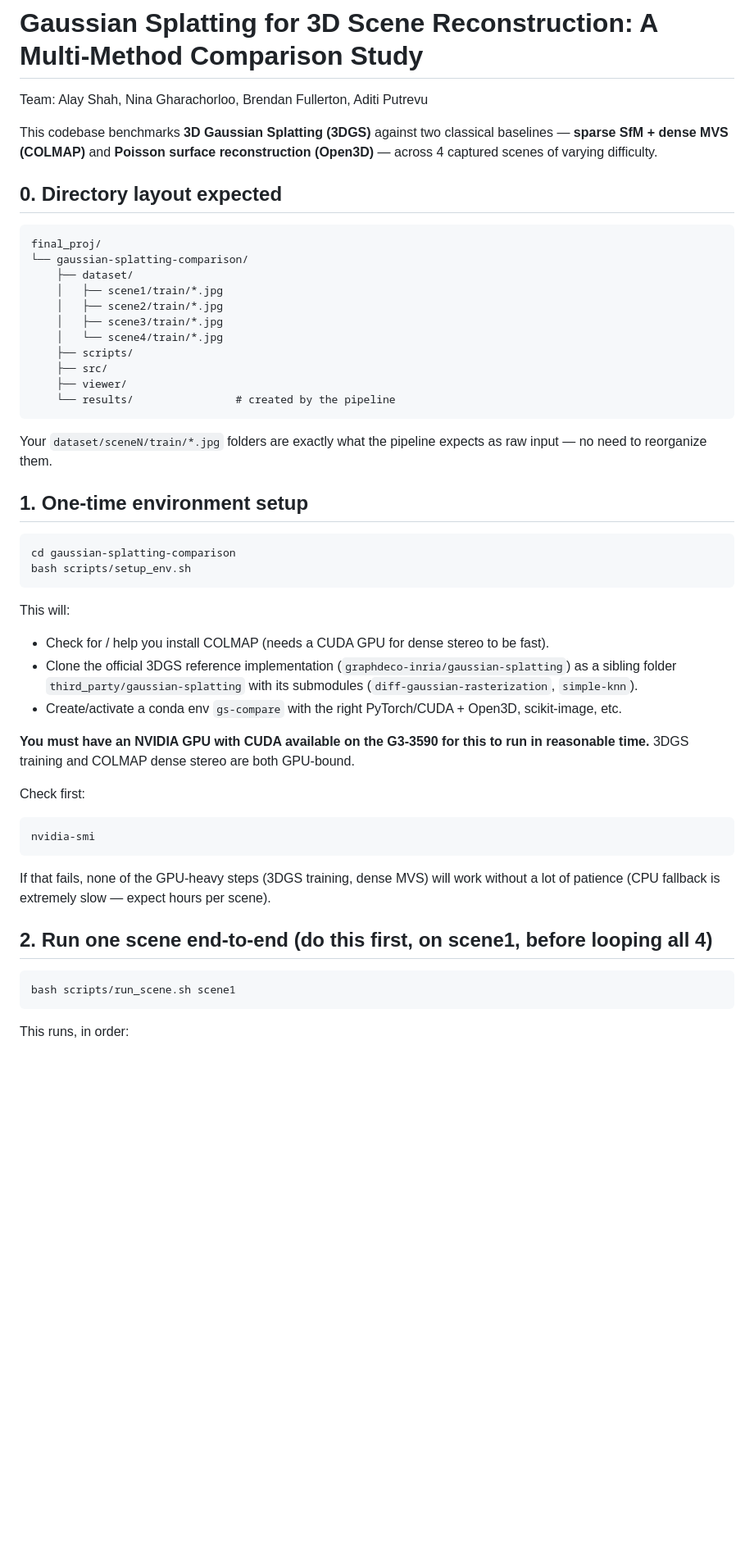
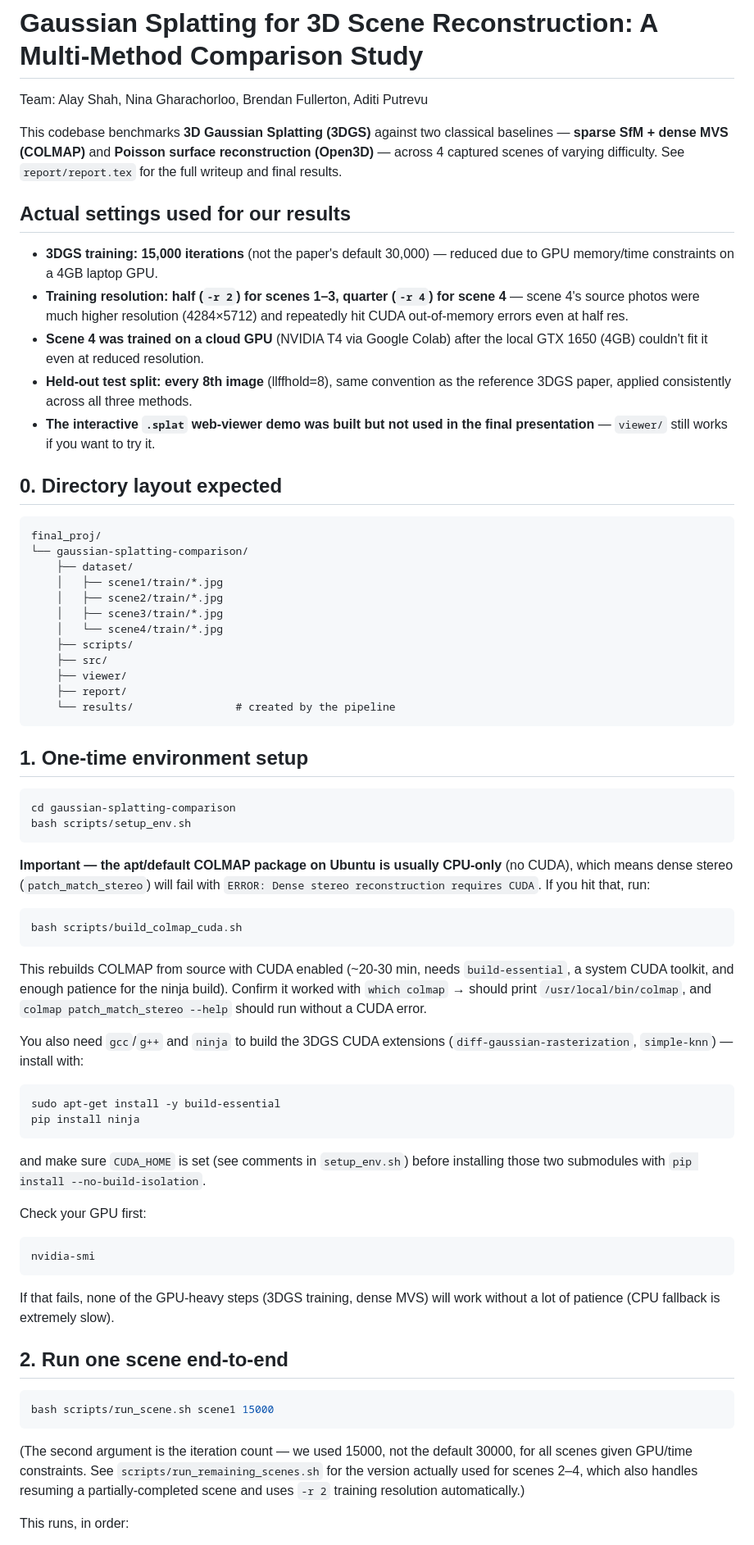
Before and after one commit to aditiputrevu/gaussian-splatting-comparison, a Markdown page: README.md, the part around one of its changes. Shown at 82% size. GitHub-like rendering; blank space fills up the shorter version.

````diff
--- a/README.md
+++ b/README.md
@@ -5,6 +5,21 @@ Team: Alay Shah, Nina Gharachorloo, Brendan Fullerton, Aditi Putrevu
 This codebase benchmarks **3D Gaussian Splatting (3DGS)** against two classical
 baselines — **sparse SfM + dense MVS (COLMAP)** and **Poisson surface
 reconstruction (Open3D)** — across 4 captured scenes of varying difficulty.
+See `report/report.tex` for the full writeup and final results.
+
+## Actual settings used for our results
+
+- **3DGS training: 15,000 iterations** (not the paper's default 30,000) —
+  reduced due to GPU memory/time constraints on a 4GB laptop GPU.
+- **Training resolution: half (`-r 2`) for scenes 1–3, quarter (`-r 4`) for
+  scene 4** — scene 4's source photos were much higher resolution
+  (4284×5712) and repeatedly hit CUDA out-of-memory errors even at half res.
+- **Scene 4 was trained on a cloud GPU** (NVIDIA T4 via Google Colab) after
+  the local GTX 1650 (4GB) couldn't fit it even at reduced resolution.
+- **Held-out test split: every 8th image** (llffhold=8), same convention as
+  the reference 3DGS paper, applied consistently across all three methods.
+- **The interactive `.splat` web-viewer demo was built but not used in the
+  final presentation** — `viewer/` still works if you want to try it.
 
 ## 0. Directory layout expected
 
@@ -19,11 +34,9 @@ final_proj/
     ├── scripts/
     ├── src/
     ├── viewer/
+    ├── report/
     └── results/                # created by the pipeline
 ```
-
-Your `dataset/sceneN/train/*.jpg` folders are exactly what the pipeline expects
-as raw input — no need to reorganize them.
 
 ## 1. One-time environment setup
 
@@ -32,28 +45,46 @@ cd gaussian-splatting-comparison
 bash scripts/setup_env.sh
 ```
 
-This will:
-- Check for / help you install COLMAP (needs a CUDA GPU for dense stereo to be fast).
-- Clone the official 3DGS reference implementation (`graphdeco-inria/gaussian-splatting`)
-  as a sibling folder `third_party/gaussian-splatting` with its submodules
-  (`diff-gaussian-rasterization`, `simple-knn`).
-- Create/activate a conda env `gs-compare` with the right PyTorch/CUDA + Open3D,
-  scikit-image, etc.
+**Important — the apt/default COLMAP package on Ubuntu is usually CPU-only**
+(no CUDA), which means dense stereo (`patch_match_stereo`) will fail with
+`ERROR: Dense stereo reconstruction requires CUDA`. If you hit that, run:
 
-**You must have an NVIDIA GPU with CUDA available on the G3-3590 for this to run
-in reasonable time.** 3DGS training and COLMAP dense stereo are both GPU-bound.
+```bash
+bash scripts/build_colmap_cuda.sh
+```
 
-Check first:
+This rebuilds COLMAP from source with CUDA enabled (~20-30 min, needs
+`build-essential`, a system CUDA toolkit, and enough patience for the ninja
+build). Confirm it worked with `which colmap` → should print
+`/usr/local/bin/colmap`, and `colmap patch_match_stereo --help` should run
+without a CUDA error.
+
+You also need `gcc`/`g++` and `ninja` to build the 3DGS CUDA extensions
+(`diff-gaussian-rasterization`, `simple-knn`) — install with:
+```bash
+sudo apt-get install -y build-essential
+pip install ninja
+```
+and make sure `CUDA_HOME` is set (see comments in `setup_env.sh`) before
+installing those two submodules with `pip install --no-build-isolation`.
+
+Check your GPU first:
 ```bash
 nvidia-smi
 ```
-If that fails, none of the GPU-heavy steps (3DGS training, dense MVS) will work
-without a lot of patience (CPU fallback is extremely slow — expect hours per scene).
+If that fails, none of the GPU-heavy steps (3DGS training, dense MVS) will
+work without a lot of patience (CPU fallback is extremely slow).
 
-## 2. Run one scene end-to-end (do this first, on scene1, before looping all 4)
+## 2. Run one scene end-to-end
 
 ```bash
-bash scripts/run_scene.sh scene1
+bash scripts/run_scene.sh scene1 15000
 ```
 
+(The second argument is the iteration count — we used 15000, not the
+default 30000, for all scenes given GPU/time constraints. See
+`scripts/run_remaining_scenes.sh` for the version actually used for
+scenes 2–4, which also handles resuming a partially-completed scene and
+uses `-r 2` training resolution automatically.)
+
 This runs, in order:
````
Also changed, not shown: other parts of README.md (+44 -33 lines).
